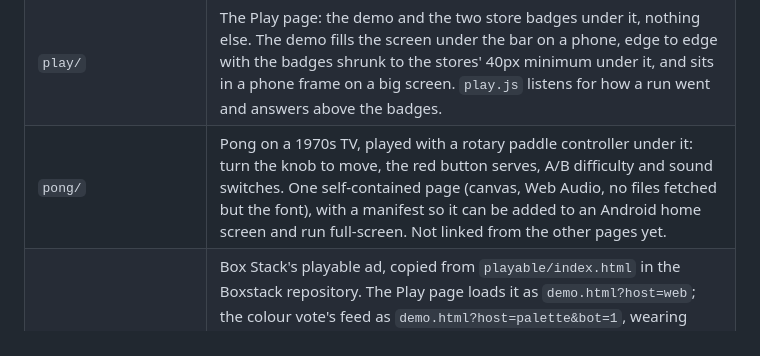
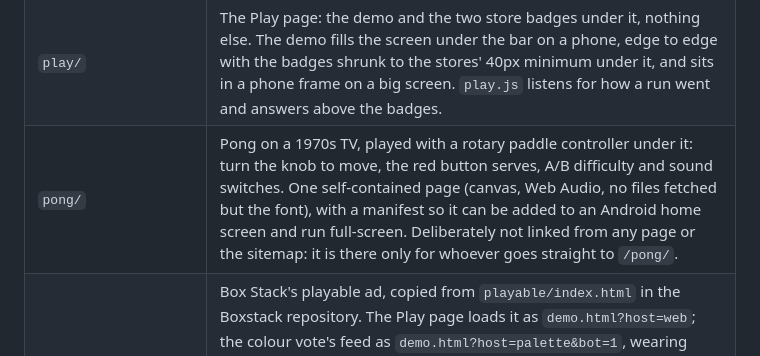
Before and after one commit to jjpatric9/jjpatric9.github.io, a Markdown page: README.md, the part around the change. Rendered like a GitHub page.

Commit message:
Pong: say it is unlinked on purpose
Co-Authored-By: Claude Opus 5.5 <noreply@anthropic.com>
Claude-Session: https://claude.ai/code/session_018fT36aywvZHvaawif5Hgtb

```diff
--- a/README.md
+++ b/README.md
@@ -16,7 +16,7 @@ fetched from anyone else, fonts included; the one exception is the colour vote,
 | `site.js` | What every page shares: copy buttons, the footer year, sections rising into view, and the "Coming soon" popup for any link marked `data-soon`. |
 | `home.js` | The homepage's crane. It plays the game's own pieces, three to a hand, in a frame about as many rows tall as a phone shows, under the game's balance bar, and keeps to the game's balance rule so it never topples itself; the view climbs with the tower, and a tap pulls it back to the whole tower and tips it over, as a run ends in the game. Each boat is dealt one of the game's dark-sky palettes. |
 | `play/` | The Play page: the demo and the two store badges under it, nothing else. The demo fills the screen under the bar on a phone, edge to edge with the badges shrunk to the stores' 40px minimum under it, and sits in a phone frame on a big screen. `play.js` listens for how a run went and answers above the badges. |
-| `pong/` | Pong on a 1970s TV, played with a rotary paddle controller under it: turn the knob to move, the red button serves, A/B difficulty and sound switches. One self-contained page (canvas, Web Audio, no files fetched but the font), with a manifest so it can be added to an Android home screen and run full-screen. Not linked from the other pages yet. |
+| `pong/` | Pong on a 1970s TV, played with a rotary paddle controller under it: turn the knob to move, the red button serves, A/B difficulty and sound switches. One self-contained page (canvas, Web Audio, no files fetched but the font), with a manifest so it can be added to an Android home screen and run full-screen. Deliberately not linked from any page or the sitemap: it is there only for whoever goes straight to `/pong/`. |
 | `demo.html` | Box Stack's playable ad, copied from `playable/index.html` in the Boxstack repository. The Play page loads it as `demo.html?host=web`; the colour vote's feed as `demo.html?host=palette&bot=1`, wearing each palette on a built tower that shows every colour in exactly its share of the palette, played by the game's own bot; the maker as `demo.html?host=palette&pick=1`, with a hand to play from so a crate can be seen on the crane and over its landing outline. Re-copy it after the playable is rebuilt. |
 | `fonts/` | Chakra Petch semibold and bold, subset to Latin as WOFF2, with its licence (`OFL.txt`). |
 | `img/` | The studio's marks, app icon, favicon, the share card (`og.png`, from the Play feature graphic) and the demo's poster frame. `tallman-games.png` is the wordmark from the game's launch curtain (`ui/src/androidMain/res/drawable-nodpi/tallman_games.png` in the Boxstack repository), kept as a silhouette and used as a CSS mask so it takes the colour of wherever it sits; `tallman-tower.png` is its tower alone for the top bar, drawn as the wordmark draws it inside a new outer line: the right side's, mirrored, because in the wordmark the tower's left side is the edge of the L. It keeps its own colours, with a pale rim so it holds on light and dark grounds. |
```
